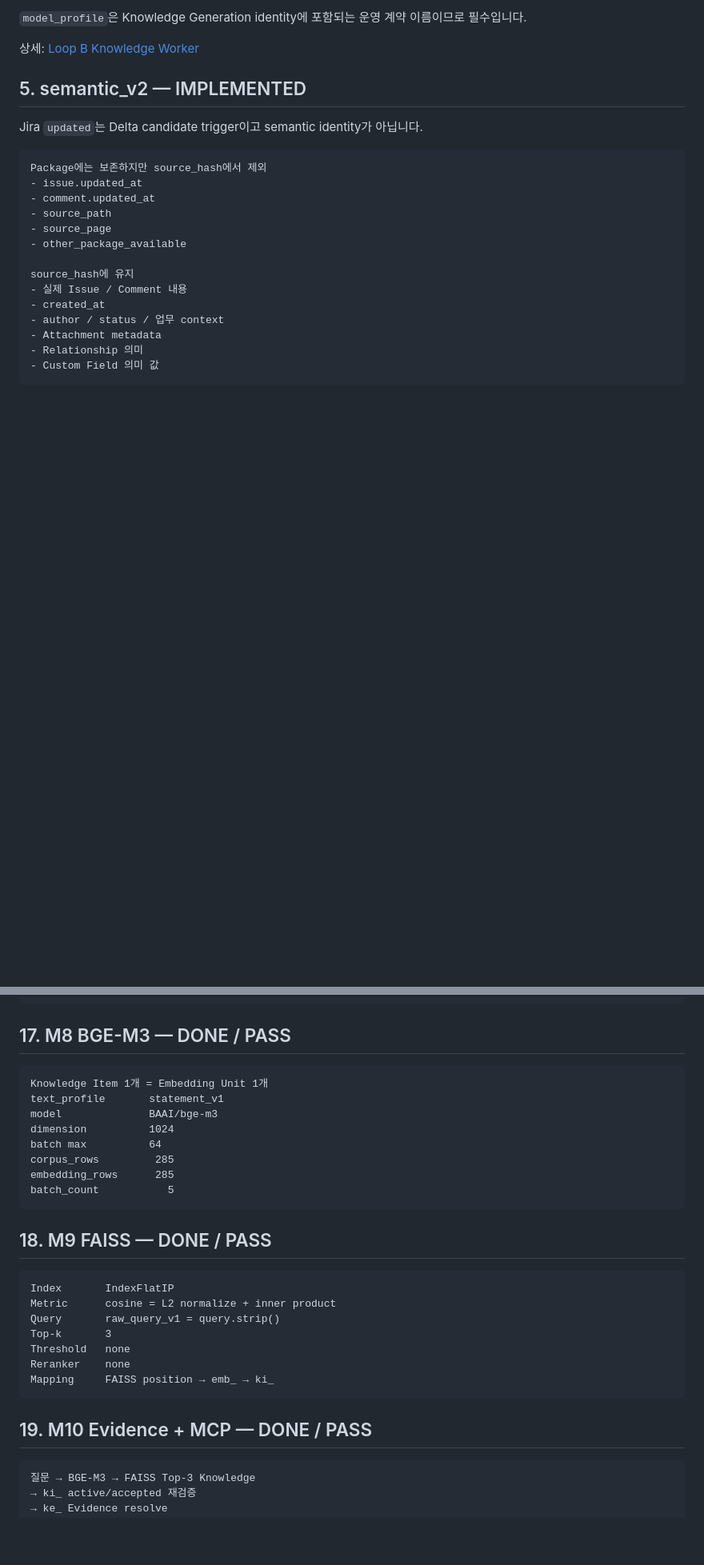
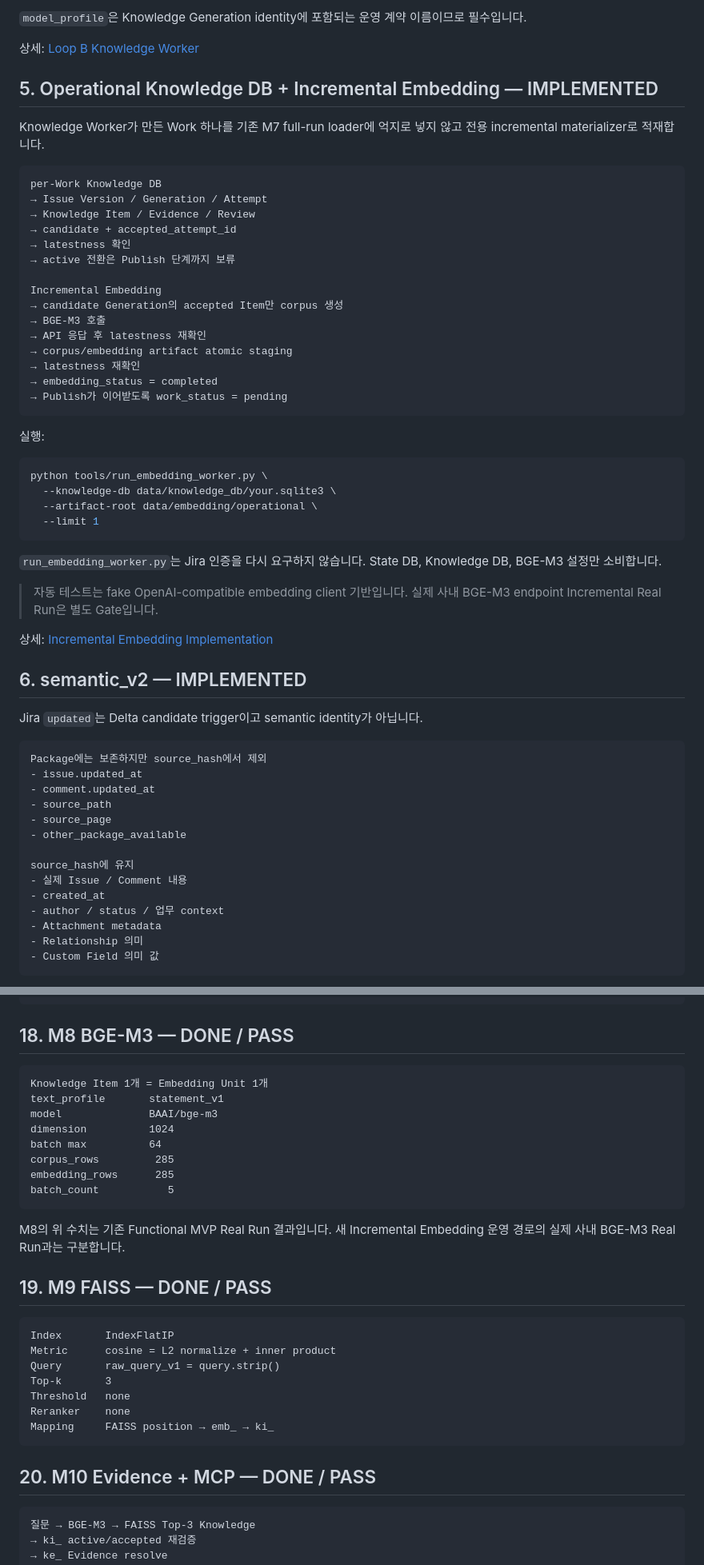
Before and after one commit to ljd6805/jira_database, a Markdown page: README.md, 2 parts joined by grey strips. Shown at 80% size. GitHub-like rendering; blank space fills up the shorter version.

Commit message:
docs: align README with incremental embedding implementation

````diff
--- a/README.md
+++ b/README.md
@@ -185,7 +202,44 @@ python tools/run_knowledge_worker.py \
 
 상세: [Loop B Knowledge Worker](docs/status/LOOP_B_KNOWLEDGE_WORKER_IMPLEMENTATION.html)
 
-## 5. semantic_v2 — IMPLEMENTED
+## 5. Operational Knowledge DB + Incremental Embedding — IMPLEMENTED
+
+Knowledge Worker가 만든 Work 하나를 기존 M7 full-run loader에 억지로 넣지 않고 전용 incremental materializer로 적재합니다.
+
+```text
+per-Work Knowledge DB
+→ Issue Version / Generation / Attempt
+→ Knowledge Item / Evidence / Review
+→ candidate + accepted_attempt_id
+→ latestness 확인
+→ active 전환은 Publish 단계까지 보류
+
+Incremental Embedding
+→ candidate Generation의 accepted Item만 corpus 생성
+→ BGE-M3 호출
+→ API 응답 후 latestness 재확인
+→ corpus/embedding artifact atomic staging
+→ latestness 재확인
+→ embedding_status = completed
+→ Publish가 이어받도록 work_status = pending
+```
+
+실행:
+
+```bash
+python tools/run_embedding_worker.py \
+  --knowledge-db data/knowledge_db/your.sqlite3 \
+  --artifact-root data/embedding/operational \
+  --limit 1
+```
+
+`run_embedding_worker.py`는 Jira 인증을 다시 요구하지 않습니다. State DB, Knowledge DB, BGE-M3 설정만 소비합니다.
+
+> 자동 테스트는 fake OpenAI-compatible embedding client 기반입니다. 실제 사내 BGE-M3 endpoint Incremental Real Run은 별도 Gate입니다.
+
+상세: [Incremental Embedding Implementation](docs/status/OPERATIONAL_INCREMENTAL_EMBEDDING_IMPLEMENTATION.html)
+
+## 6. semantic_v2 — IMPLEMENTED
 
 Jira `updated`는 Delta candidate trigger이고 semantic identity가 아닙니다.
 
@@ -444,7 +501,7 @@ Issue
          └─ Knowledge Review
 ```
 
-## 17. M8 BGE-M3 — DONE / PASS
+## 18. M8 BGE-M3 — DONE / PASS
 
 ```text
 Knowledge Item 1개 = Embedding Unit 1개
@@ -457,7 +514,9 @@ embedding_rows      285
 batch_count           5
 ```
 
-## 18. M9 FAISS — DONE / PASS
+M8의 위 수치는 기존 Functional MVP Real Run 결과입니다. 새 Incremental Embedding 운영 경로의 실제 사내 BGE-M3 Real Run과는 구분합니다.
+
+## 19. M9 FAISS — DONE / PASS
 
 ```text
 Index       IndexFlatIP
@@ -469,7 +528,7 @@ Reranker    none
 Mapping     FAISS position → emb_ → ki_
 ```
 
-## 19. M10 Evidence + MCP — DONE / PASS
+## 20. M10 Evidence + MCP — DONE / PASS
 
 ```text
 질문 → BGE-M3 → FAISS Top-3 Knowledge
````
Also changed, not shown: other parts of README.md (+66 -44 lines).
